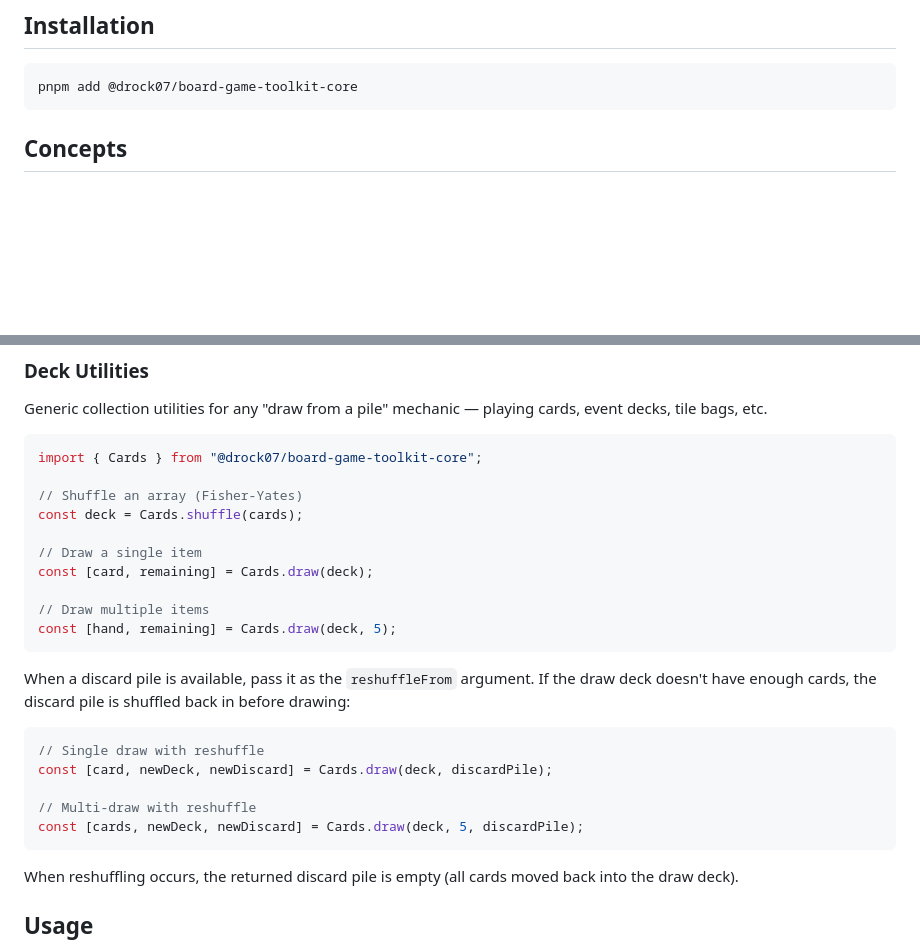
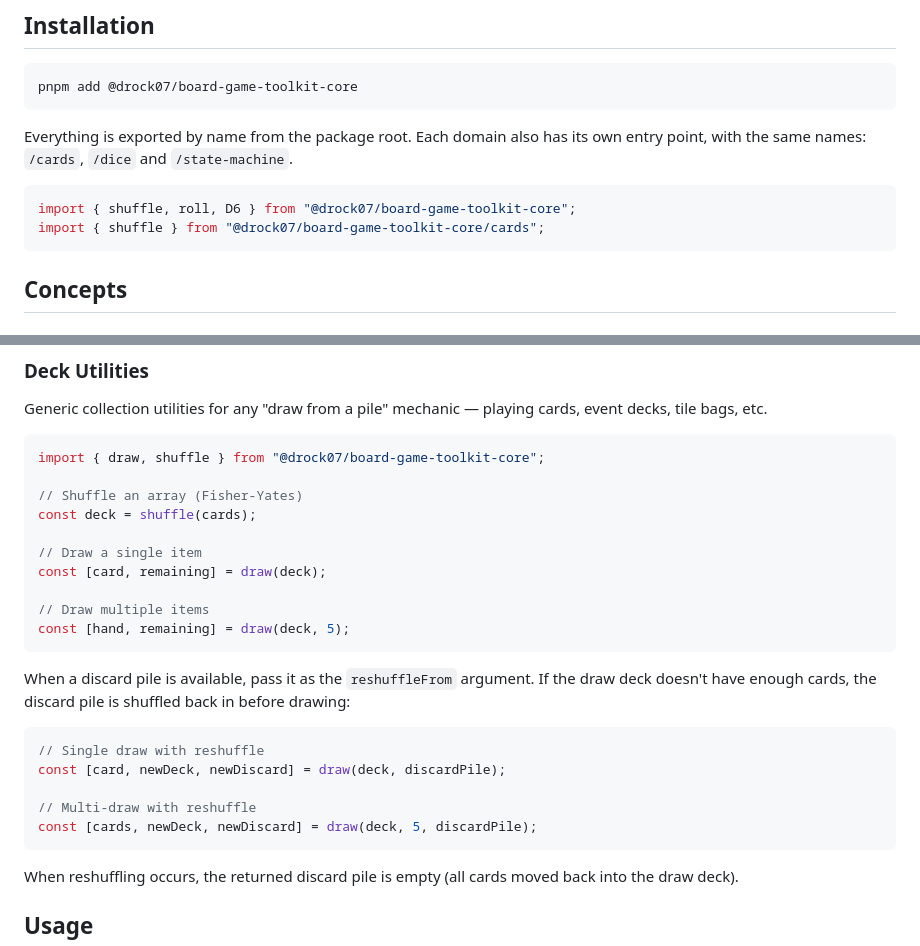
Before and after one commit to drock07/board-game-toolkit, a Markdown page: packages/core/README.md, 2 parts joined by grey strips. Drawn GitHub-style; blank space fills up the shorter version.

````diff
--- a/packages/core/README.md
+++ b/packages/core/README.md
@@ -6,6 +6,13 @@ Framework-agnostic state machine engine for modeling board game flow. Supports n
 
 ```bash
 pnpm add @drock07/board-game-toolkit-core
+```
+
+Everything is exported by name from the package root. Each domain also has its own entry point, with the same names: `/cards`, `/dice` and `/state-machine`.
+
+```ts
+import { shuffle, roll, D6 } from "@drock07/board-game-toolkit-core";
+import { shuffle } from "@drock07/board-game-toolkit-core/cards";
 ```
 
 ## Concepts
@@ -108,26 +115,26 @@ const addScore: ActionFn<GameState, [points: number]> = (state, points) => ({
 Generic collection utilities for any "draw from a pile" mechanic — playing cards, event decks, tile bags, etc.
 
 ```ts
-import { Cards } from "@drock07/board-game-toolkit-core";
+import { draw, shuffle } from "@drock07/board-game-toolkit-core";
 
 // Shuffle an array (Fisher-Yates)
-const deck = Cards.shuffle(cards);
+const deck = shuffle(cards);
 
 // Draw a single item
-const [card, remaining] = Cards.draw(deck);
+const [card, remaining] = draw(deck);
 
 // Draw multiple items
-const [hand, remaining] = Cards.draw(deck, 5);
+const [hand, remaining] = draw(deck, 5);
 ```
 
 When a discard pile is available, pass it as the `reshuffleFrom` argument. If the draw deck doesn't have enough cards, the discard pile is shuffled back in before drawing:
 
 ```ts
 // Single draw with reshuffle
-const [card, newDeck, newDiscard] = Cards.draw(deck, discardPile);
+const [card, newDeck, newDiscard] = draw(deck, discardPile);
 
 // Multi-draw with reshuffle
-const [cards, newDeck, newDiscard] = Cards.draw(deck, 5, discardPile);
+const [cards, newDeck, newDiscard] = draw(deck, 5, discardPile);
 ```
 
 When reshuffling occurs, the returned discard pile is empty (all cards moved back into the draw deck).
````
Also changed, not shown: packages/react/README.md (+3 -1 lines).
